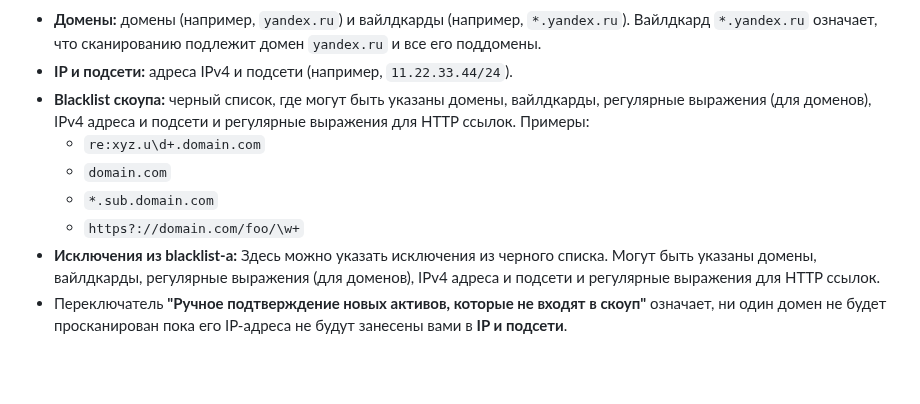
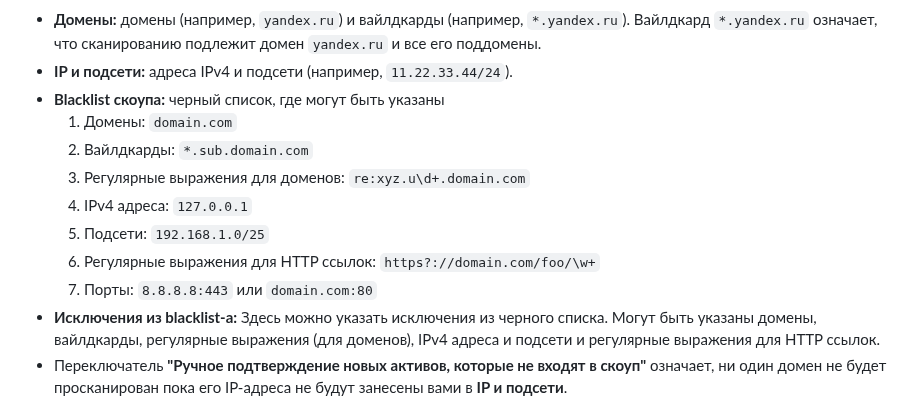
Before and after one commit to attackercan/octoapi-docs, a Markdown page: docs/quickstart.md, the part around the change. GitHub-like rendering; blank space fills up the shorter version.

Commit message:
CORE-832: Инфо о возможности исключения портов

```diff
--- a/docs/quickstart.md
+++ b/docs/quickstart.md
@@ -47,12 +47,14 @@ order: 99
 
 - **Домены:** домены (например, `yandex.ru`) и вайлдкарды (например, `*.yandex.ru`). Вайлдкард `*.yandex.ru` означает, что сканированию подлежит домен `yandex.ru` и все его поддомены.
 - **IP и подсети:** адреса IPv4 и подсети (например, `11.22.33.44/24`).
-- **Blacklist скоупа:** черный список, где могут быть указаны домены, вайлдкарды, регулярные выражения (для доменов), IPv4 адреса и подсети и регулярные выражения для HTTP ссылок.
-Примеры:
-  - `re:xyz.u\d+.domain.com`
-  - `domain.com`
-  - `*.sub.domain.com`
-  - `https?://domain.com/foo/\w+`
+- **Blacklist скоупа:** черный список, где могут быть указаны
+  1. Домены: `domain.com`
+  2. Вайлдкарды: `*.sub.domain.com`
+  3. Регулярные выражения для доменов: `re:xyz.u\d+.domain.com`
+  4. IPv4 адреса: `127.0.0.1`
+  5. Подсети: `192.168.1.0/25`
+  6. Регулярные выражения для HTTP ссылок: `https?://domain.com/foo/\w+`
+  7. Порты: `8.8.8.8:443` или `domain.com:80`
 - **Исключения из blacklist-a:** Здесь можно указать исключения из черного списка. Могут быть указаны домены, вайлдкарды, регулярные выражения (для доменов), IPv4 адреса и подсети и регулярные выражения для HTTP ссылок.
 - Переключатель **"Ручное подтверждение новых активов, которые не входят в скоуп"** означает, ни один домен не будет просканирован пока его IP-адреса не будут занесены вами в **IP и подсети**.
 - **Сканировать только IP-адреса из скоупа:** Система сканирует только IP-адреса из скоупа. IP-адреса, в которые резолвятся домены, не сканируются
```
